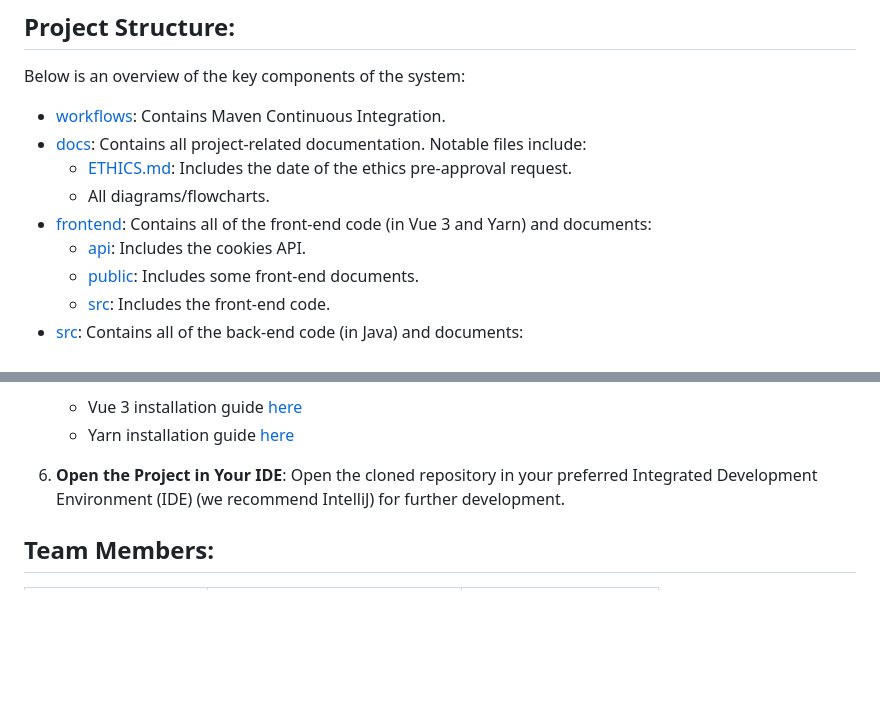
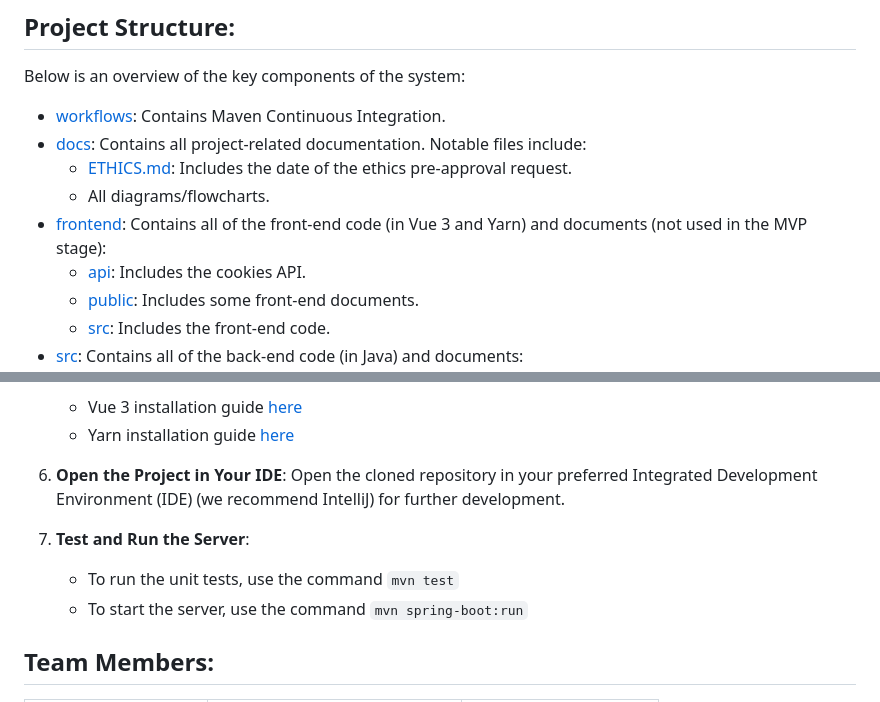
Before and after one commit to spe-uob/2024-AILearningTool, a Markdown page: README.md, 2 parts joined by grey strips. GitHub-like rendering; blank space fills up the shorter version.

Commit message:
feature: update-readme
Updated the project structure and developer instructions in the README.

````diff
--- a/README.md
+++ b/README.md
@@ -88,7 +88,7 @@ Below is an overview of the key components of the system:
 - [docs](/docs): Contains all project-related documentation. Notable files include:
   - [ETHICS.md](/docs/ETHICS.md): Includes the date of the ethics pre-approval request.
   - All diagrams/flowcharts.
-- [frontend](/frontend): Contains all of the front-end code (in Vue 3 and Yarn) and documents:
+- [frontend](/frontend): Contains all of the front-end code (in Vue 3 and Yarn) and documents (not used in the MVP stage):
   - [api](/frontend/api): Includes the cookies API.
   - [public](/frontend/public): Includes some front-end documents.
   - [src](/frontend/src): Includes the front-end code.
@@ -175,8 +175,12 @@ To get started with developing or contributing to this project, follow the steps
    - Vue 3 installation guide [here](https://v3.ru.vuejs.org/guide/installation.html)
    - Yarn installation guide [here](https://classic.yarnpkg.com/lang/en/docs/install/#windows-stable)
 
-7. **Open the Project in Your IDE**:
+6. **Open the Project in Your IDE**:
    Open the cloned repository in your preferred Integrated Development Environment (IDE) (we recommend IntelliJ) for further development.
+
+7. **Test and Run the Server**:
+   - To run the unit tests, use the command ```mvn test```
+   - To start the server, use the command ```mvn spring-boot:run```
 
 ## Team Members:
 
````
